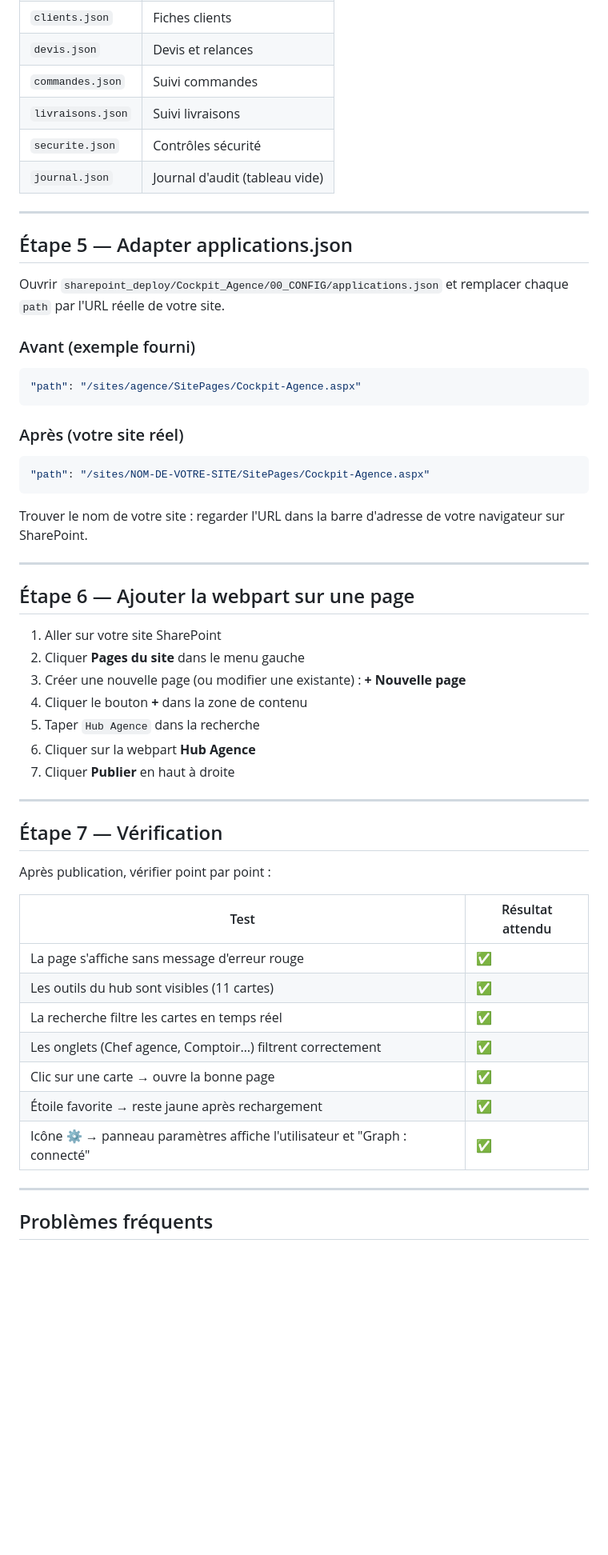
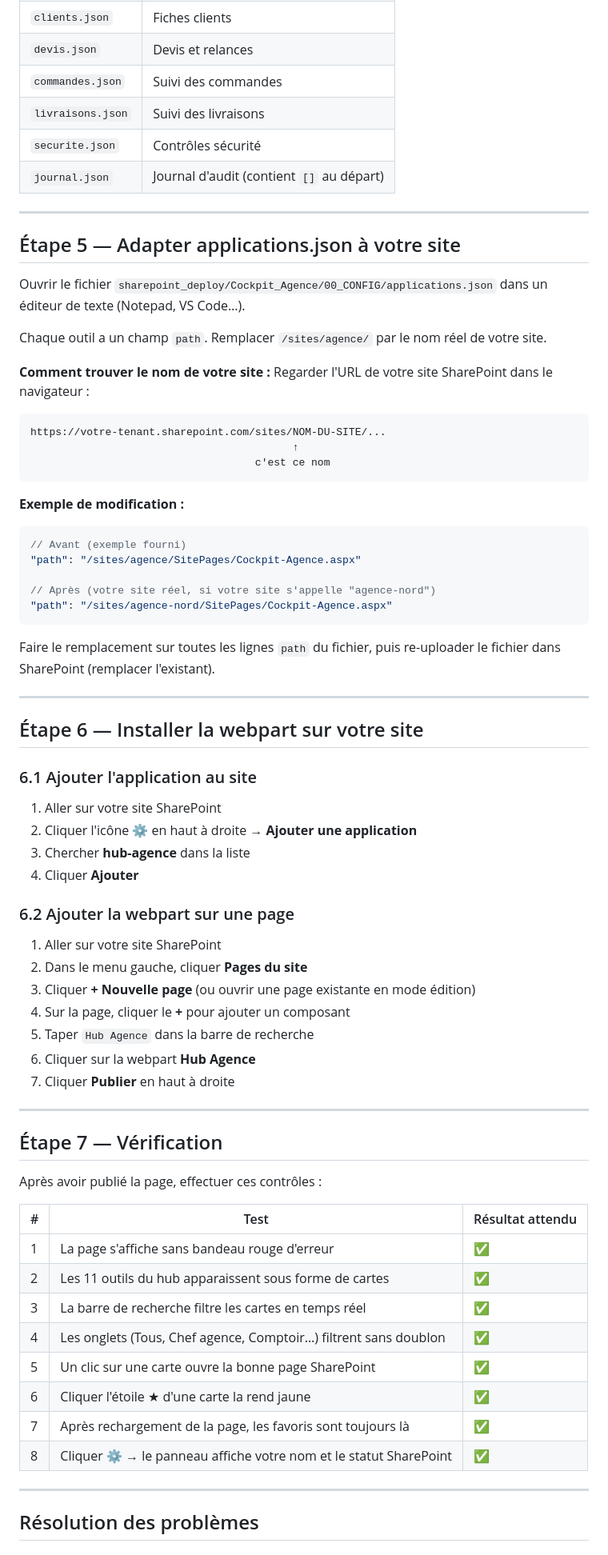
Before and after one commit to greglp35/solartis-dossier, a Markdown page: sharepoint_deploy/TUTORIEL_DEPLOIEMENT.md, the part around one of its changes. Shown at 80% size. Rendered like a GitHub page; blank space fills up the shorter version.

````diff
--- a/sharepoint_deploy/TUTORIEL_DEPLOIEMENT.md
+++ b/sharepoint_deploy/TUTORIEL_DEPLOIEMENT.md
@@ -143,37 +142,55 @@ Uploader dans `Documents/Cockpit_Agence/02_TRAVAIL/` :
 | `clients.json` | Fiches clients |
 | `devis.json` | Devis et relances |
-| `commandes.json` | Suivi commandes |
-| `livraisons.json` | Suivi livraisons |
+| `commandes.json` | Suivi des commandes |
+| `livraisons.json` | Suivi des livraisons |
 | `securite.json` | Contrôles sécurité |
-| `journal.json` | Journal d'audit (tableau vide) |
+| `journal.json` | Journal d'audit (contient `[]` au départ) |
 
 ---
 
-## Étape 5 — Adapter applications.json
+## Étape 5 — Adapter applications.json à votre site
 
-Ouvrir `sharepoint_deploy/Cockpit_Agence/00_CONFIG/applications.json` et remplacer chaque `path` par l'URL réelle de votre site.
+Ouvrir le fichier `sharepoint_deploy/Cockpit_Agence/00_CONFIG/applications.json` dans un éditeur de texte (Notepad, VS Code…).
 
-### Avant (exemple fourni)
-```json
-"path": "/sites/agence/SitePages/Cockpit-Agence.aspx"
+Chaque outil a un champ `path`. Remplacer `/sites/agence/` par le nom réel de votre site.
+
+**Comment trouver le nom de votre site :**
+Regarder l'URL de votre site SharePoint dans le navigateur :
+```
+https://votre-tenant.sharepoint.com/sites/NOM-DU-SITE/...
+                                          ↑
+                                    c'est ce nom
 ```
 
-### Après (votre site réel)
+**Exemple de modification :**
 ```json
-"path": "/sites/NOM-DE-VOTRE-SITE/SitePages/Cockpit-Agence.aspx"
+// Avant (exemple fourni)
+"path": "/sites/agence/SitePages/Cockpit-Agence.aspx"
+
+// Après (votre site réel, si votre site s'appelle "agence-nord")
+"path": "/sites/agence-nord/SitePages/Cockpit-Agence.aspx"
 ```
 
-Trouver le nom de votre site : regarder l'URL dans la barre d'adresse de votre navigateur sur SharePoint.
+Faire le remplacement sur toutes les lignes `path` du fichier, puis re-uploader le fichier dans SharePoint (remplacer l'existant).
 
 ---
 
-## Étape 6 — Ajouter la webpart sur une page
+## Étape 6 — Installer la webpart sur votre site
+
+### 6.1 Ajouter l'application au site
 
 1. Aller sur votre site SharePoint
-2. Cliquer **Pages du site** dans le menu gauche
-3. Créer une nouvelle page (ou modifier une existante) : **+ Nouvelle page**
-4. Cliquer le bouton **+** dans la zone de contenu
-5. Taper `Hub Agence` dans la recherche
+2. Cliquer l'icône ⚙ en haut à droite → **Ajouter une application**
+3. Chercher **hub-agence** dans la liste
+4. Cliquer **Ajouter**
+
+### 6.2 Ajouter la webpart sur une page
+
+1. Aller sur votre site SharePoint
+2. Dans le menu gauche, cliquer **Pages du site**
+3. Cliquer **+ Nouvelle page** (ou ouvrir une page existante en mode édition)
+4. Sur la page, cliquer le **+** pour ajouter un composant
+5. Taper `Hub Agence` dans la barre de recherche
 6. Cliquer sur la webpart **Hub Agence**
 7. Cliquer **Publier** en haut à droite
 
@@ -181,19 +198,20 @@ Trouver le nom de votre site : regarder l'URL dans la barre d'adresse de votre n
 
 ## Étape 7 — Vérification
 
-Après publication, vérifier point par point :
+Après avoir publié la page, effectuer ces contrôles :
 
-| Test | Résultat attendu |
-|---|---|
-| La page s'affiche sans message d'erreur rouge | ✅ |
-| Les outils du hub sont visibles (11 cartes) | ✅ |
-| La recherche filtre les cartes en temps réel | ✅ |
-| Les onglets (Chef agence, Comptoir…) filtrent correctement | ✅ |
-| Clic sur une carte → ouvre la bonne page | ✅ |
-| Étoile favorite → reste jaune après rechargement | ✅ |
-| Icône ⚙ → panneau paramètres affiche l'utilisateur et "Graph : connecté" | ✅ |
+| # | Test | Résultat attendu |
+|---|---|---|
+| 1 | La page s'affiche sans bandeau rouge d'erreur | ✅ |
+| 2 | Les 11 outils du hub apparaissent sous forme de cartes | ✅ |
+| 3 | La barre de recherche filtre les cartes en temps réel | ✅ |
+| 4 | Les onglets (Tous, Chef agence, Comptoir…) filtrent sans doublon | ✅ |
+| 5 | Un clic sur une carte ouvre la bonne page SharePoint | ✅ |
+| 6 | Cliquer l'étoile ★ d'une carte la rend jaune | ✅ |
+| 7 | Après rechargement de la page, les favoris sont toujours là | ✅ |
+| 8 | Cliquer ⚙ → le panneau affiche votre nom et le statut SharePoint | ✅ |
 
 ---
 
-## Problèmes fréquents
+## Résolution des problèmes
 
````
Also changed, not shown: other parts of sharepoint_deploy/TUTORIEL_DEPLOIEMENT.md (+91 -80 lines).
